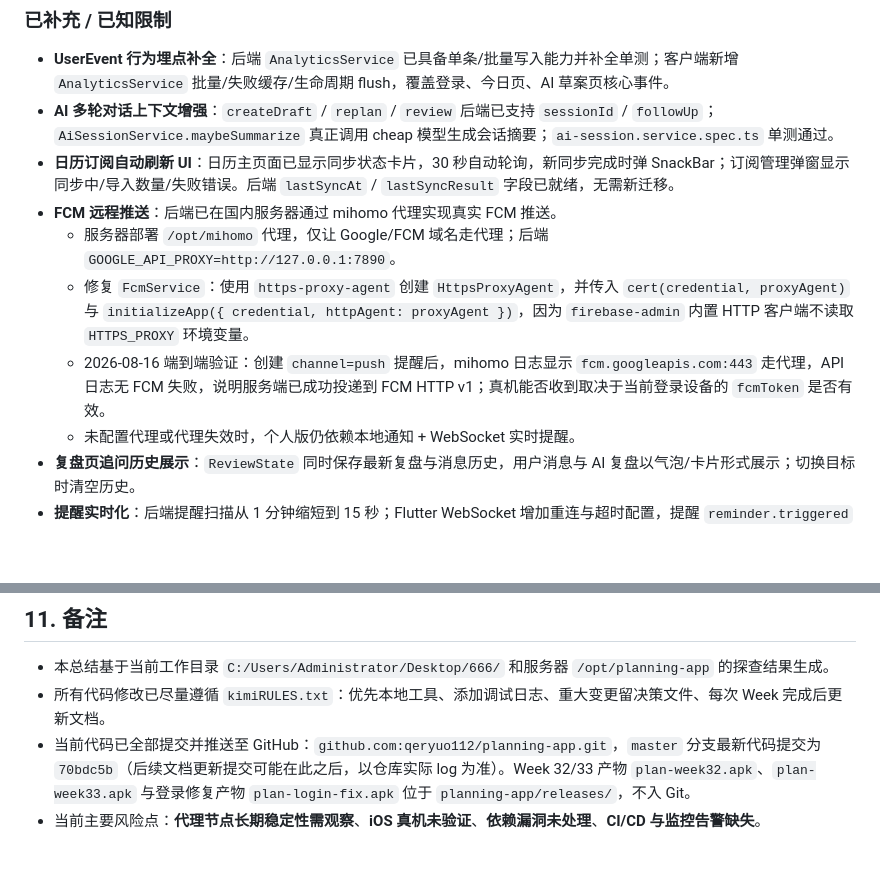
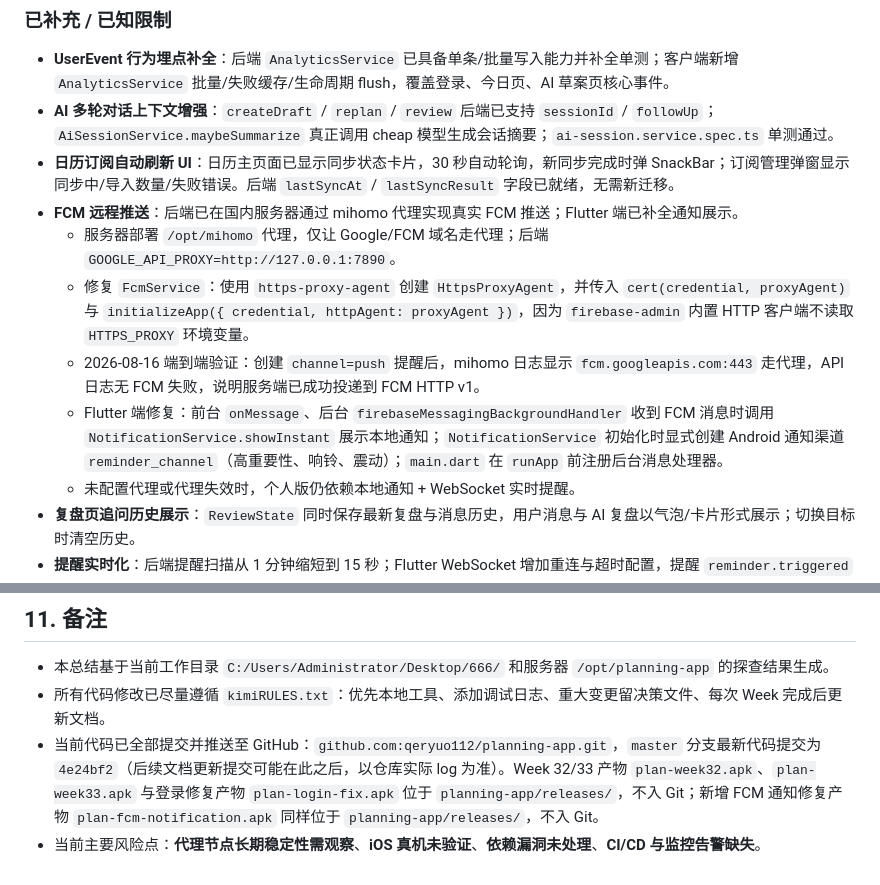
Before and after one commit to qeryuo112/planning-app, a Markdown page: docs/项目开发总结报告.md, 2 parts joined by grey strips. GitHub-like rendering; blank space fills up the shorter version.

```diff
--- a/docs/项目开发总结报告.md
+++ b/docs/项目开发总结报告.md
@@ -471,10 +471,11 @@ Week 32 已闭合，当前进入测试修复收尾阶段：
 - **UserEvent 行为埋点补全**：后端 `AnalyticsService` 已具备单条/批量写入能力并补全单测；客户端新增 `AnalyticsService` 批量/失败缓存/生命周期 flush，覆盖登录、今日页、AI 草案页核心事件。
 - **AI 多轮对话上下文增强**：`createDraft` / `replan` / `review` 后端已支持 `sessionId` / `followUp`；`AiSessionService.maybeSummarize` 真正调用 cheap 模型生成会话摘要；`ai-session.service.spec.ts` 单测通过。
 - **日历订阅自动刷新 UI**：日历主页面已显示同步状态卡片，30 秒自动轮询，新同步完成时弹 SnackBar；订阅管理弹窗显示同步中/导入数量/失败错误。后端 `lastSyncAt` / `lastSyncResult` 字段已就绪，无需新迁移。
-- **FCM 远程推送**：后端已在国内服务器通过 mihomo 代理实现真实 FCM 推送。
+- **FCM 远程推送**：后端已在国内服务器通过 mihomo 代理实现真实 FCM 推送；Flutter 端已补全通知展示。
   - 服务器部署 `/opt/mihomo` 代理，仅让 Google/FCM 域名走代理；后端 `GOOGLE_API_PROXY=http://127.0.0.1:7890`。
   - 修复 `FcmService`：使用 `https-proxy-agent` 创建 `HttpsProxyAgent`，并传入 `cert(credential, proxyAgent)` 与 `initializeApp({ credential, httpAgent: proxyAgent })`，因为 `firebase-admin` 内置 HTTP 客户端不读取 `HTTPS_PROXY` 环境变量。
-  - 2026-08-16 端到端验证：创建 `channel=push` 提醒后，mihomo 日志显示 `fcm.googleapis.com:443` 走代理，API 日志无 FCM 失败，说明服务端已成功投递到 FCM HTTP v1；真机能否收到取决于当前登录设备的 `fcmToken` 是否有效。
+  - 2026-08-16 端到端验证：创建 `channel=push` 提醒后，mihomo 日志显示 `fcm.googleapis.com:443` 走代理，API 日志无 FCM 失败，说明服务端已成功投递到 FCM HTTP v1。
+  - Flutter 端修复：前台 `onMessage`、后台 `firebaseMessagingBackgroundHandler` 收到 FCM 消息时调用 `NotificationService.showInstant` 展示本地通知；`NotificationService` 初始化时显式创建 Android 通知渠道 `reminder_channel`（高重要性、响铃、震动）；`main.dart` 在 `runApp` 前注册后台消息处理器。
   - 未配置代理或代理失效时，个人版仍依赖本地通知 + WebSocket 实时提醒。
 - **复盘页追问历史展示**：`ReviewState` 同时保存最新复盘与消息历史，用户消息与 AI 复盘以气泡/卡片形式展示；切换目标时清空历史。
 - **提醒实时化**：后端提醒扫描从 1 分钟缩短到 15 秒；Flutter WebSocket 增加重连与超时配置，提醒 `reminder.triggered` 事件触发更实时。
@@ -492,5 +493,5 @@ Week 32 已闭合，当前进入测试修复收尾阶段：
 
 - 本总结基于当前工作目录 `C:/Users/Administrator/Desktop/666/` 和服务器 `/opt/planning-app` 的探查结果生成。
 - 所有代码修改已尽量遵循 `kimiRULES.txt`：优先本地工具、添加调试日志、重大变更留决策文件、每次 Week 完成后更新文档。
-- 当前代码已全部提交并推送至 GitHub：`github.com:qeryuo112/planning-app.git`，`master` 分支最新代码提交为 `70bdc5b`（后续文档更新提交可能在此之后，以仓库实际 log 为准）。Week 32/33 产物 `plan-week32.apk`、`plan-week33.apk` 与登录修复产物 `plan-login-fix.apk` 位于 `planning-app/releases/`，不入 Git。
+- 当前代码已全部提交并推送至 GitHub：`github.com:qeryuo112/planning-app.git`，`master` 分支最新代码提交为 `4e24bf2`（后续文档更新提交可能在此之后，以仓库实际 log 为准）。Week 32/33 产物 `plan-week32.apk`、`plan-week33.apk` 与登录修复产物 `plan-login-fix.apk` 位于 `planning-app/releases/`，不入 Git；新增 FCM 通知修复产物 `plan-fcm-notification.apk` 同样位于 `planning-app/releases/`，不入 Git。
 - 当前主要风险点：**代理节点长期稳定性需观察**、**iOS 真机未验证**、**依赖漏洞未处理**、**CI/CD 与监控告警缺失**。
```
Also changed, not shown: docs/development-log.md (+30 -0 lines).
